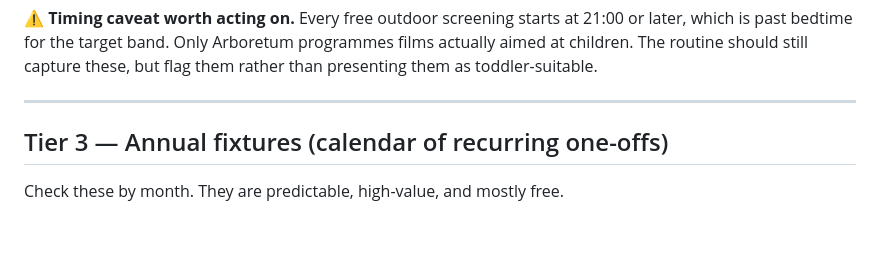
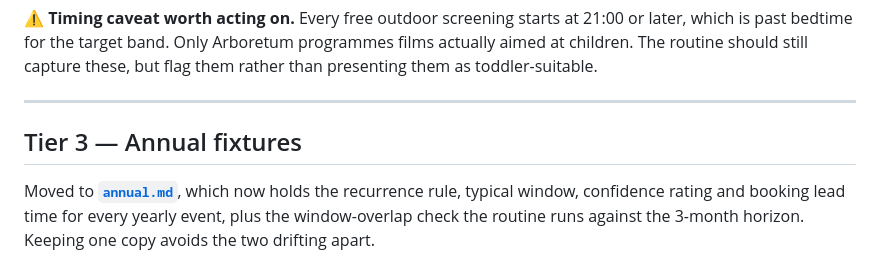
Before and after one commit to plume-mklokocovnik/claude-routines-kids-activities, a Markdown page: sources.md, the part around one of its changes. GitHub-like rendering; blank space fills up the shorter version.

```diff
--- a/sources.md
+++ b/sources.md
@@ -158,7 +158,9 @@ toddler-suitable.
 
 ---
 
-## Tier 3 — Annual fixtures (calendar of recurring one-offs)
+## Tier 3 — Annual fixtures
 
-Check these by month. They are predictable, high-value, and mostly free.
+Moved to **[`annual.md`](annual.md)**, which now holds the recurrence rule, typical window,
+confidence rating and booking lead time for every yearly event, plus the window-overlap check the
+routine runs against the 3-month horizon. Keeping one copy avoids the two drifting apart.
 
```
Also changed, not shown: other parts of sources.md (+12 -22 lines), annual.md (added, +141 -0 lines), links.md (+9 -2 lines).
